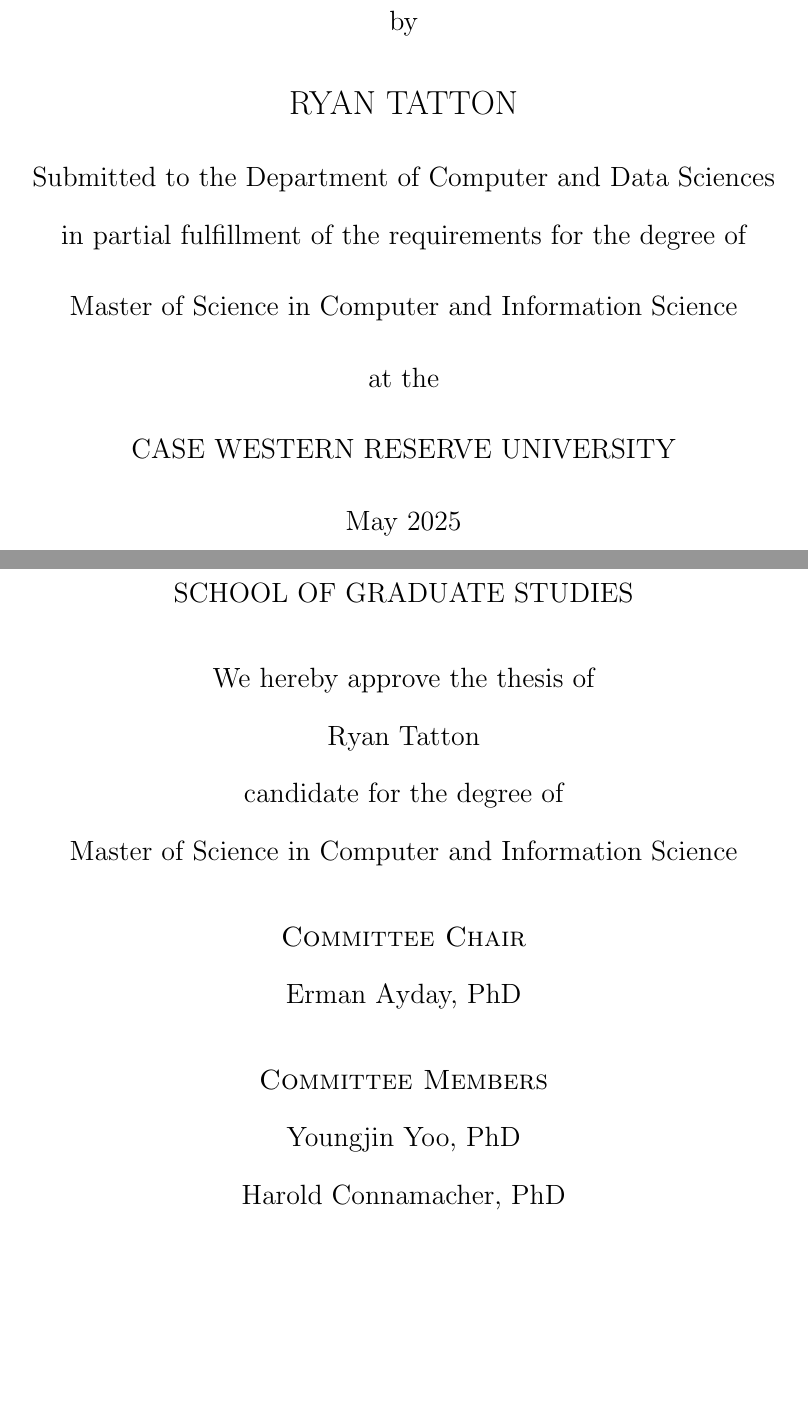
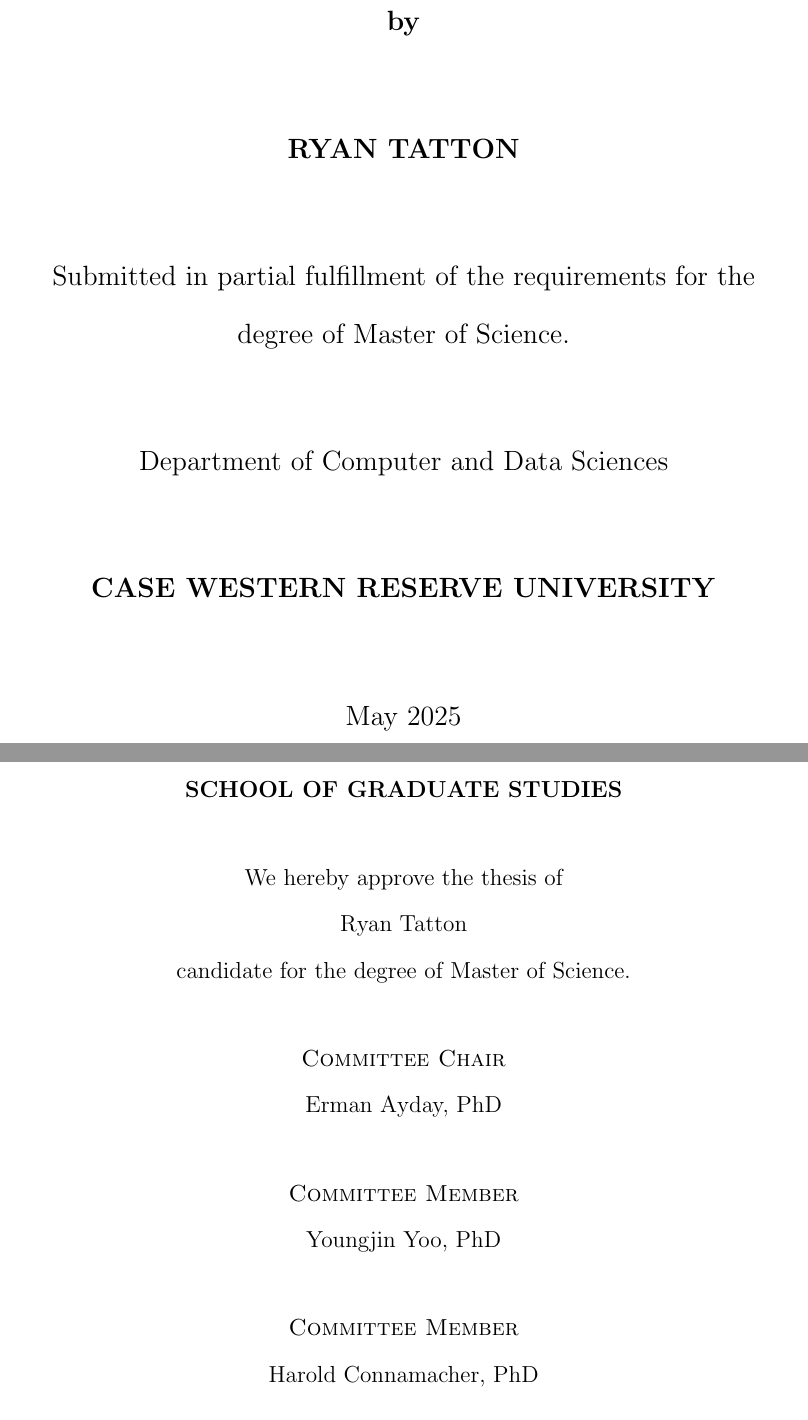
Before and after one commit to rtatton/thesis, a LaTeX thesis (content/thesis.tex, which reads content/approval.tex, content/core.sty, content/title.tex): two parts of pages 1 and 2 of 105, joined at a grey line, cut so that both start at the same text, the shorter picture padded with empty space. Compiled offline with pdfLaTeX.

Commit message:
Fix formatting based on Graduate Studies feedback
Signed-off-by: rtatton <github893@proton.me>

```diff
--- a/content/approval.tex
+++ b/content/approval.tex
@@ -1,27 +1,29 @@
+\newcommand{\approvalparsep}{\vspace{0.3in}}
+
 \begin{center}
-\large
 
-\MakeUppercase{\thesisInstitution \\ School of Graduate Studies}
+\MakeUppercase{\textbf{\thesisInstitution \\ School of Graduate Studies}}
 
-\vspace{0.2in}
+\approvalparsep
 
 We hereby approve the thesis of
 
 \thesisAuthor
 
-candidate for the degree of
+candidate for the degree of \thesisDegree.
 
-\thesisDegree
-
-\vspace{0.2in}
+\approvalparsep
 
 \textsc{Committee Chair}
 
 Erman Ayday, PhD
 
-\vspace{0.2in}
+\approvalparsep
 
-\textsc{Committee Members}
+\textsc{Committee Member}
 
 Youngjin Yoo, PhD
 
+\approvalparsep
+
+\textsc{Committee Member}
--- a/content/core.sty
+++ b/content/core.sty
@@ -14,7 +14,7 @@
 \newcommand{\thesisAuthor}{Ryan Tatton\xspace}
 \newcommand{\thesisInstitution}{Case Western Reserve University\xspace}
 \newcommand{\thesisDepartment}{Department of Computer and Data Sciences\xspace}
-\newcommand{\thesisDegree}{Master of Science in Computer and Information Science\xspace}
+\newcommand{\thesisDegree}{Master of Science\xspace}
 \newcommand{\thesisDefenseDate}{7 February 2025\xspace}
 \newcommand{\thesisGraduationDate}{May 2025\xspace}
 
--- a/content/title.tex
+++ b/content/title.tex
@@ -8,34 +6,29 @@
-\vspace{0.1in}
 
 \large
 
-by
+\MakeUppercase{\textbf{\thesisTitle}}
 
-\vspace{0.1in}
+\titleparsep
 
-\Large
+\textbf{by}
 
-\MakeUppercase{\thesisAuthor}
+\titleparsep
 
-\vspace{0.1in}
+\MakeUppercase{\textbf{\thesisAuthor}}
 
-\large
+\titleparsep
 
-Submitted to the \thesisDepartment in partial fulfillment of the requirements for the degree of
+Submitted in partial fulfillment of the requirements for the degree of \thesisDegree.
 
-\vspace{0.1in}
+\titleparsep
 
-\thesisDegree
+\thesisDepartment
 
-\vspace{0.1in}
+\titleparsep
 
-at the
+\MakeUppercase{\textbf{\thesisInstitution}}
 
-\vspace{0.1in}
-
-\MakeUppercase{\thesisInstitution}
-
-\vspace{0.1in}
+\titleparsep
 
 \thesisGraduationDate
 \end{titlepage}
```
Also changed, not shown: content/abstract.tex (+1 -1 lines), content/thesis.pdf, content/approval.tex (13 more changed lines), content/title.tex (8 more changed lines), 1 other file.
